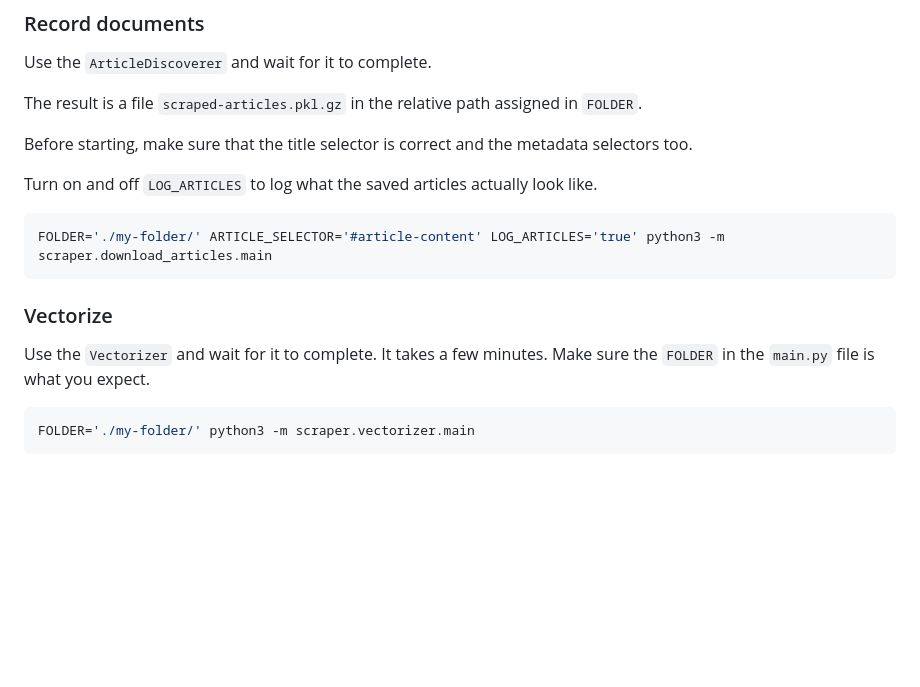
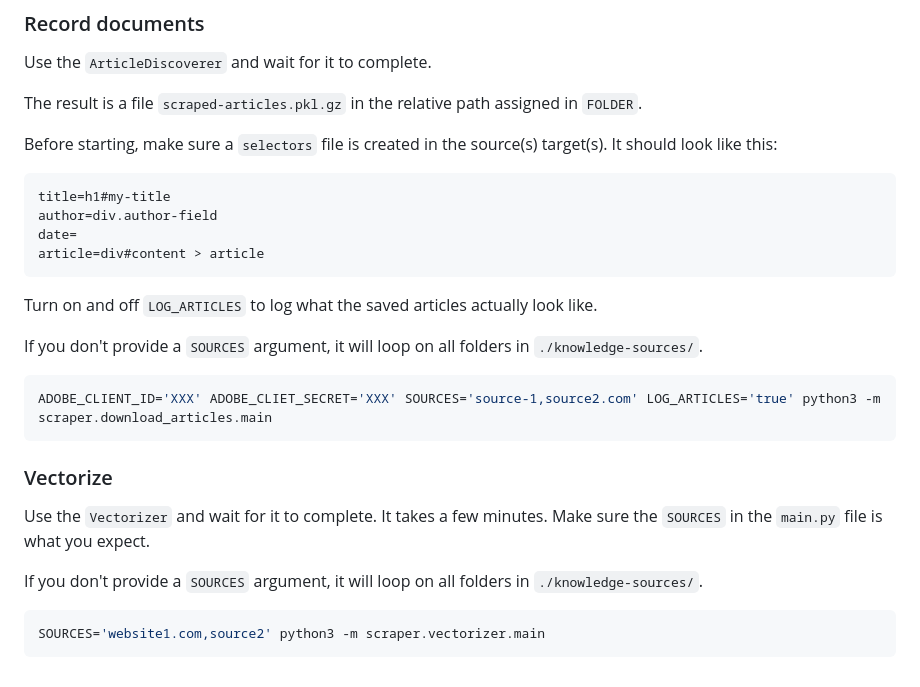
Before and after one commit to Astrak/rag-boilerplate, a Markdown page: README.md, the part around the change. Rendered like a GitHub page; blank space fills up the shorter version.

Commit message:
Update README with selector file mechanism

````diff
--- a/README.md
+++ b/README.md
@@ -120,18 +120,29 @@ Use the `ArticleDiscoverer` and wait for it to complete.
 
 The result is a file `scraped-articles.pkl.gz` in the relative path assigned in `FOLDER`.
 
-Before starting, make sure that the title selector is correct and the metadata selectors too.
+Before starting, make sure a `selectors` file is created in the source(s) target(s). It should look like this:
+
+```
+title=h1#my-title
+author=div.author-field
+date=
+article=div#content > article
+```
 
 Turn on and off `LOG_ARTICLES` to log what the saved articles actually look like.
 
+If you don't provide a `SOURCES` argument, it will loop on all folders in `./knowledge-sources/`.
+
 ```bash
-FOLDER='./my-folder/' ARTICLE_SELECTOR='#article-content' LOG_ARTICLES='true' python3 -m scraper.download_articles.main
+ADOBE_CLIENT_ID='XXX' ADOBE_CLIET_SECRET='XXX' SOURCES='source-1,source2.com' LOG_ARTICLES='true' python3 -m scraper.download_articles.main
 ```
 
 ### Vectorize
 
-Use the `Vectorizer` and wait for it to complete. It takes a few minutes. Make sure the `FOLDER` in the `main.py` file is what you expect.
+Use the `Vectorizer` and wait for it to complete. It takes a few minutes. Make sure the `SOURCES` in the `main.py` file is what you expect.
+
+If you don't provide a `SOURCES` argument, it will loop on all folders in `./knowledge-sources/`.
 
 ```bash
-FOLDER='./my-folder/' python3 -m scraper.vectorizer.main
+SOURCES='website1.com,source2' python3 -m scraper.vectorizer.main
 ```
````
